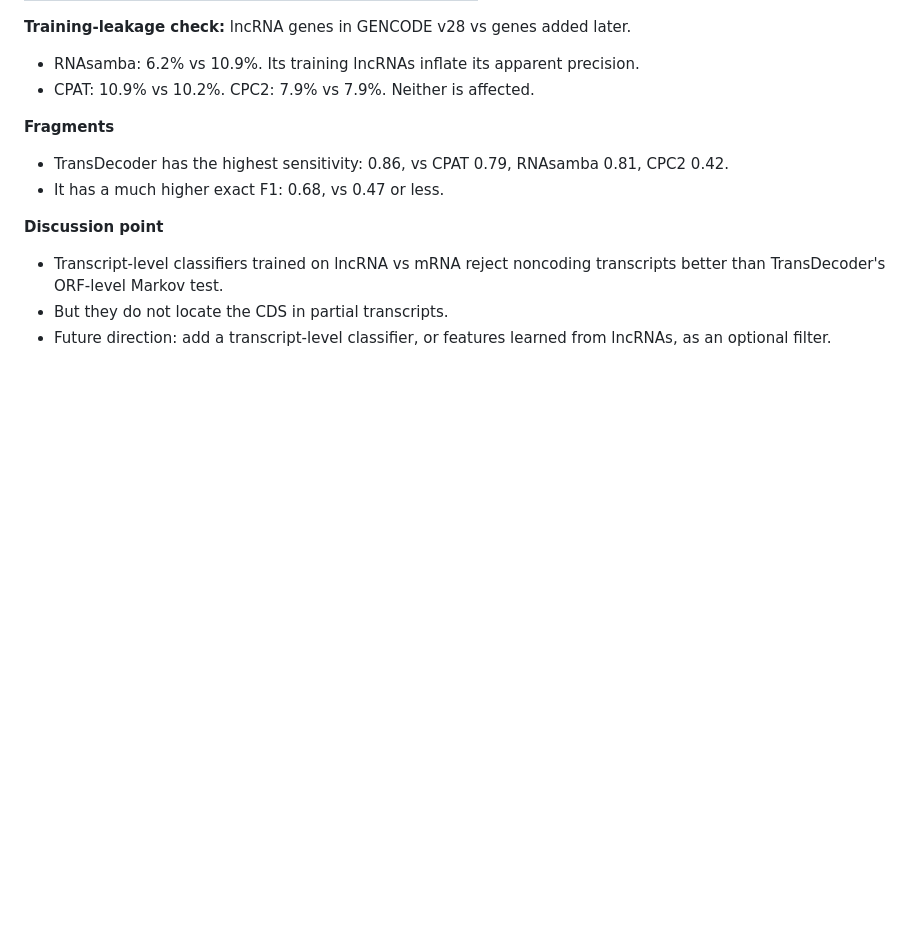
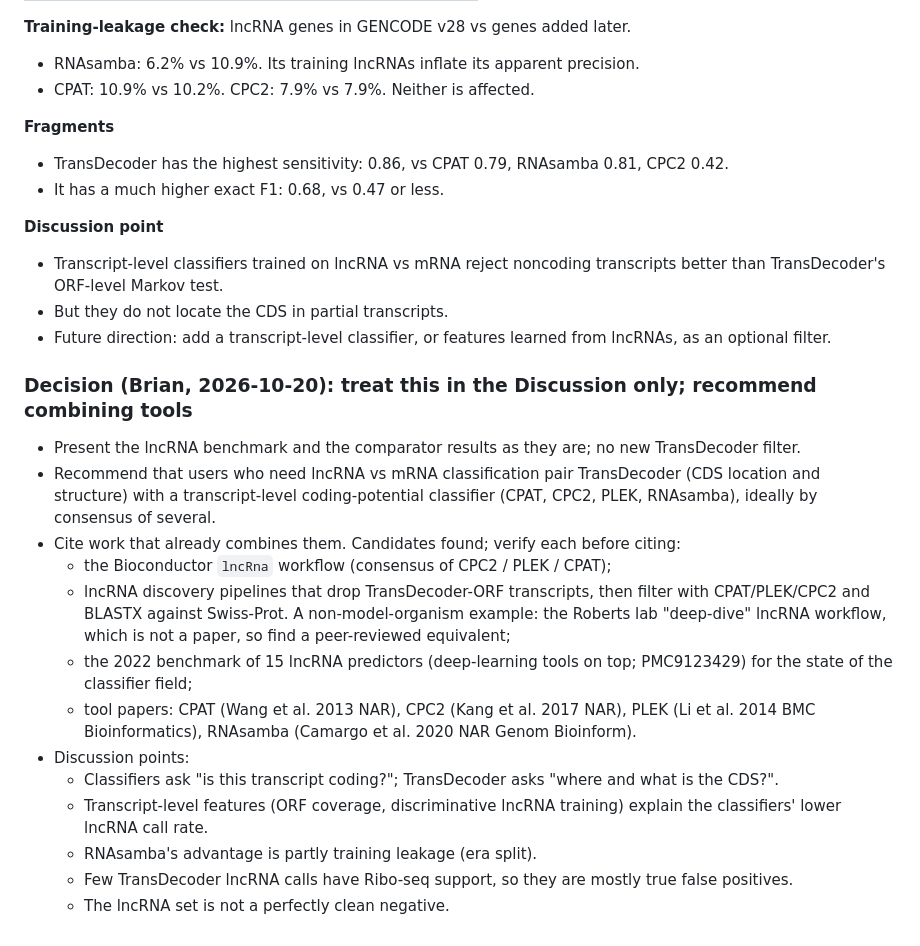
Before and after one commit to TransDecoder/TransDecoderPaper, a Markdown page: notes/05_discussion_short_orfs_dark_proteome.md, the part around the change. GitHub-like rendering; blank space fills up the shorter version.

Commit message:
Notes: lncRNA handling decision (Discussion; recommend pairing with coding-potential classifiers)
Co-Authored-By: Claude Opus 5.5 (1M context) <noreply@anthropic.com>

```diff
--- a/notes/05_discussion_short_orfs_dark_proteome.md
+++ b/notes/05_discussion_short_orfs_dark_proteome.md
@@ -157,3 +157,26 @@ Human complete.wLnc (33,668 lncRNAs):
 - But they do not locate the CDS in partial transcripts.
 - Future direction: add a transcript-level classifier, or features learned from lncRNAs, as an
   optional filter.
+
+### Decision (Brian, 2026-10-20): treat this in the Discussion only; recommend combining tools
+- Present the lncRNA benchmark and the comparator results as they are; no new TransDecoder filter.
+- Recommend that users who need lncRNA vs mRNA classification pair TransDecoder (CDS location and
+  structure) with a transcript-level coding-potential classifier (CPAT, CPC2, PLEK, RNAsamba),
+  ideally by consensus of several.
+- Cite work that already combines them. Candidates found; verify each before citing:
+  - the Bioconductor `lncRna` workflow (consensus of CPC2 / PLEK / CPAT);
+  - lncRNA discovery pipelines that drop TransDecoder-ORF transcripts, then filter with
+    CPAT/PLEK/CPC2 and BLASTX against Swiss-Prot. A non-model-organism example: the
+    Roberts lab "deep-dive" lncRNA workflow, which is not a paper, so find a peer-reviewed
+    equivalent;
+  - the 2022 benchmark of 15 lncRNA predictors (deep-learning tools on top; PMC9123429) for the
+    state of the classifier field;
+  - tool papers: CPAT (Wang et al. 2013 NAR), CPC2 (Kang et al. 2017 NAR), PLEK (Li et al. 2014
+    BMC Bioinformatics), RNAsamba (Camargo et al. 2020 NAR Genom Bioinform).
+- Discussion points:
+  - Classifiers ask "is this transcript coding?"; TransDecoder asks "where and what is the CDS?".
+  - Transcript-level features (ORF coverage, discriminative lncRNA training) explain the
+    classifiers' lower lncRNA call rate.
+  - RNAsamba's advantage is partly training leakage (era split).
+  - Few TransDecoder lncRNA calls have Ribo-seq support, so they are mostly true false positives.
+  - The lncRNA set is not a perfectly clean negative.
```
